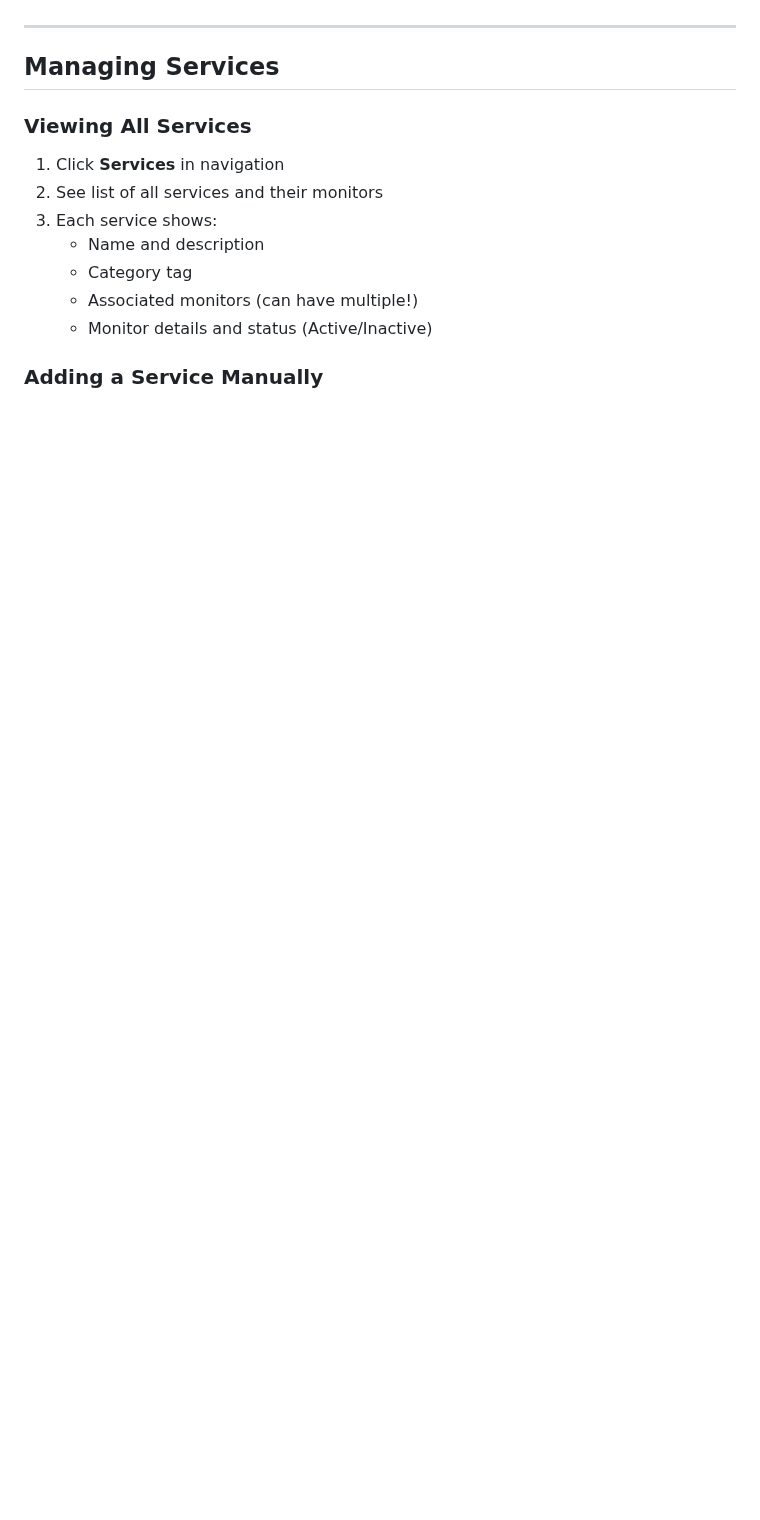
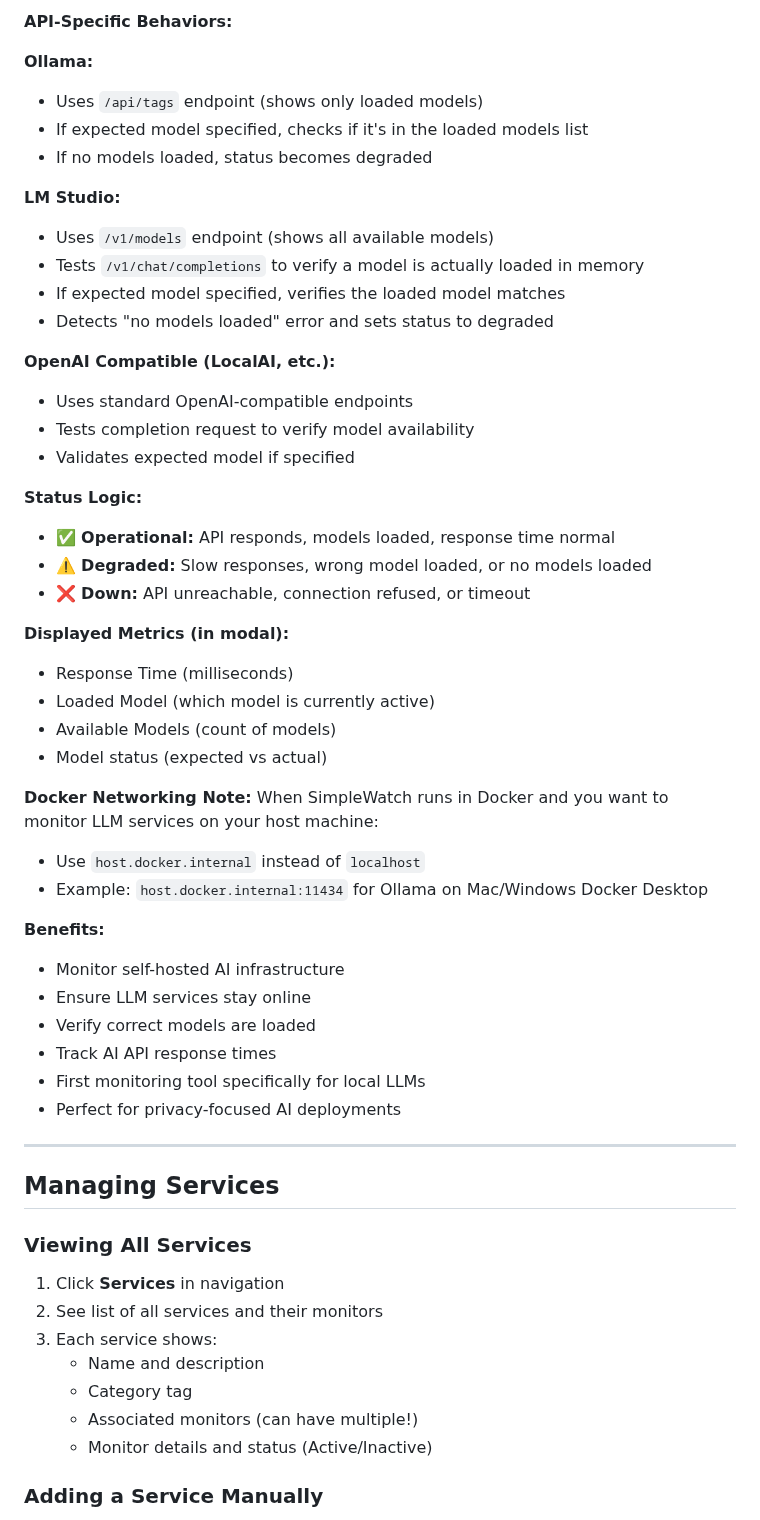
Before and after one commit to gillesdelhaes/SimpleWatch, a Markdown page: USER_GUIDE.md, the part around one of its changes. Drawn GitHub-style; blank space fills up the shorter version.

```diff
--- a/USER_GUIDE.md
+++ b/USER_GUIDE.md
@@ -564,3 +623,44 @@ The monitor will alert if:
+**API-Specific Behaviors:**
+
+**Ollama:**
+- Uses `/api/tags` endpoint (shows only loaded models)
+- If expected model specified, checks if it's in the loaded models list
+- If no models loaded, status becomes degraded
+
+**LM Studio:**
+- Uses `/v1/models` endpoint (shows all available models)
+- Tests `/v1/chat/completions` to verify a model is actually loaded in memory
+- If expected model specified, verifies the loaded model matches
+- Detects "no models loaded" error and sets status to degraded
+
+**OpenAI Compatible (LocalAI, etc.):**
+- Uses standard OpenAI-compatible endpoints
+- Tests completion request to verify model availability
+- Validates expected model if specified
+
+**Status Logic:**
+- ✅ **Operational:** API responds, models loaded, response time normal
+- ⚠️ **Degraded:** Slow responses, wrong model loaded, or no models loaded
+- ❌ **Down:** API unreachable, connection refused, or timeout
+
+**Displayed Metrics (in modal):**
+- Response Time (milliseconds)
+- Loaded Model (which model is currently active)
+- Available Models (count of models)
+- Model status (expected vs actual)
+
+**Docker Networking Note:**
+When SimpleWatch runs in Docker and you want to monitor LLM services on your host machine:
+- Use `host.docker.internal` instead of `localhost`
+- Example: `host.docker.internal:11434` for Ollama on Mac/Windows Docker Desktop
+
+**Benefits:**
+- Monitor self-hosted AI infrastructure
+- Ensure LLM services stay online
+- Verify correct models are loaded
+- Track AI API response times
+- First monitoring tool specifically for local LLMs
+- Perfect for privacy-focused AI deployments
 
 ---
 
```
Also changed, not shown: other parts of USER_GUIDE.md (+59 -0 lines), README.md (+2 -1 lines).
